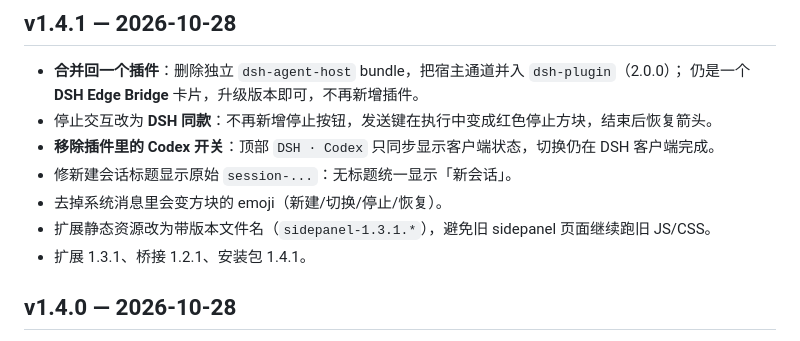
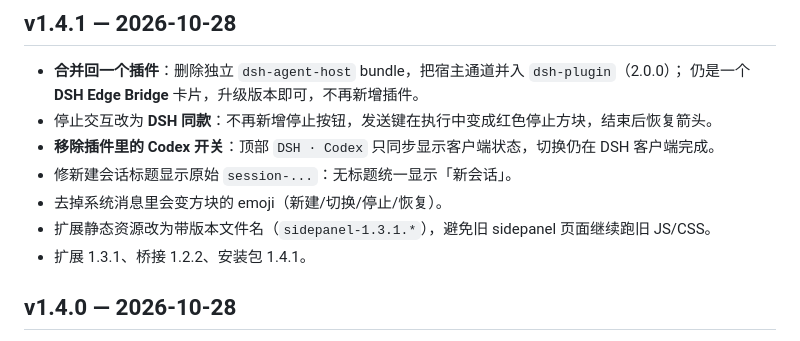
Before and after one commit to airainal/dsh-edge-companion, a Markdown page: CHANGELOG.md, the part around the change. GitHub-like rendering.

Commit message:
docs: changelog bridge 1.2.2

```diff
--- a/CHANGELOG.md
+++ b/CHANGELOG.md
@@ -9,7 +9,7 @@
 - 修新建会话标题显示原始 `session-...`：无标题统一显示「新会话」。
 - 去掉系统消息里会变方块的 emoji（新建/切换/停止/恢复）。
 - 扩展静态资源改为带版本文件名（`sidepanel-1.3.1.*`），避免旧 sidepanel 页面继续跑旧 JS/CSS。
-- 扩展 1.3.1、桥接 1.2.1、安装包 1.4.1。
+- 扩展 1.3.1、桥接 1.2.2、安装包 1.4.1。
 
 ## v1.4.0 — 2026-10-28
 
```
